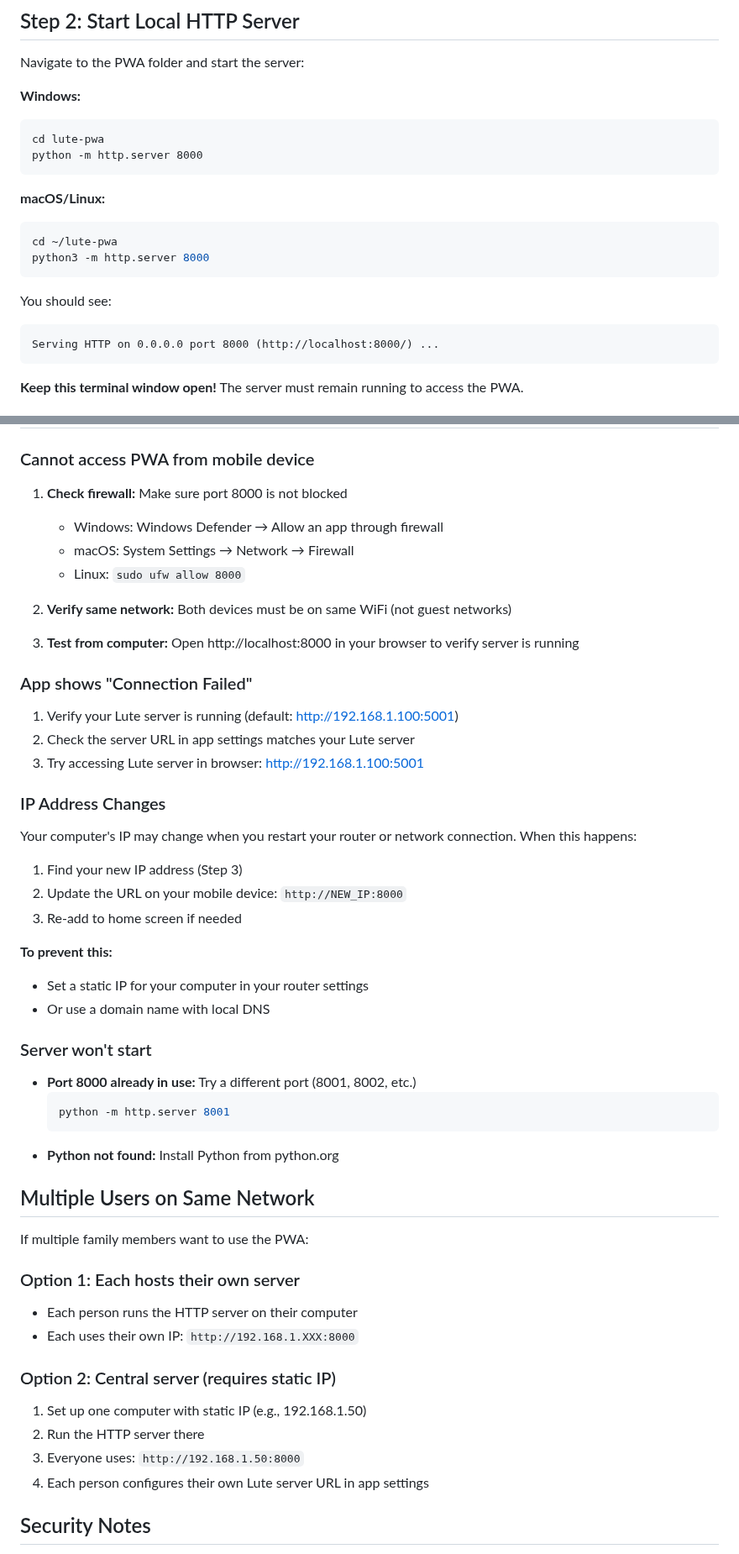
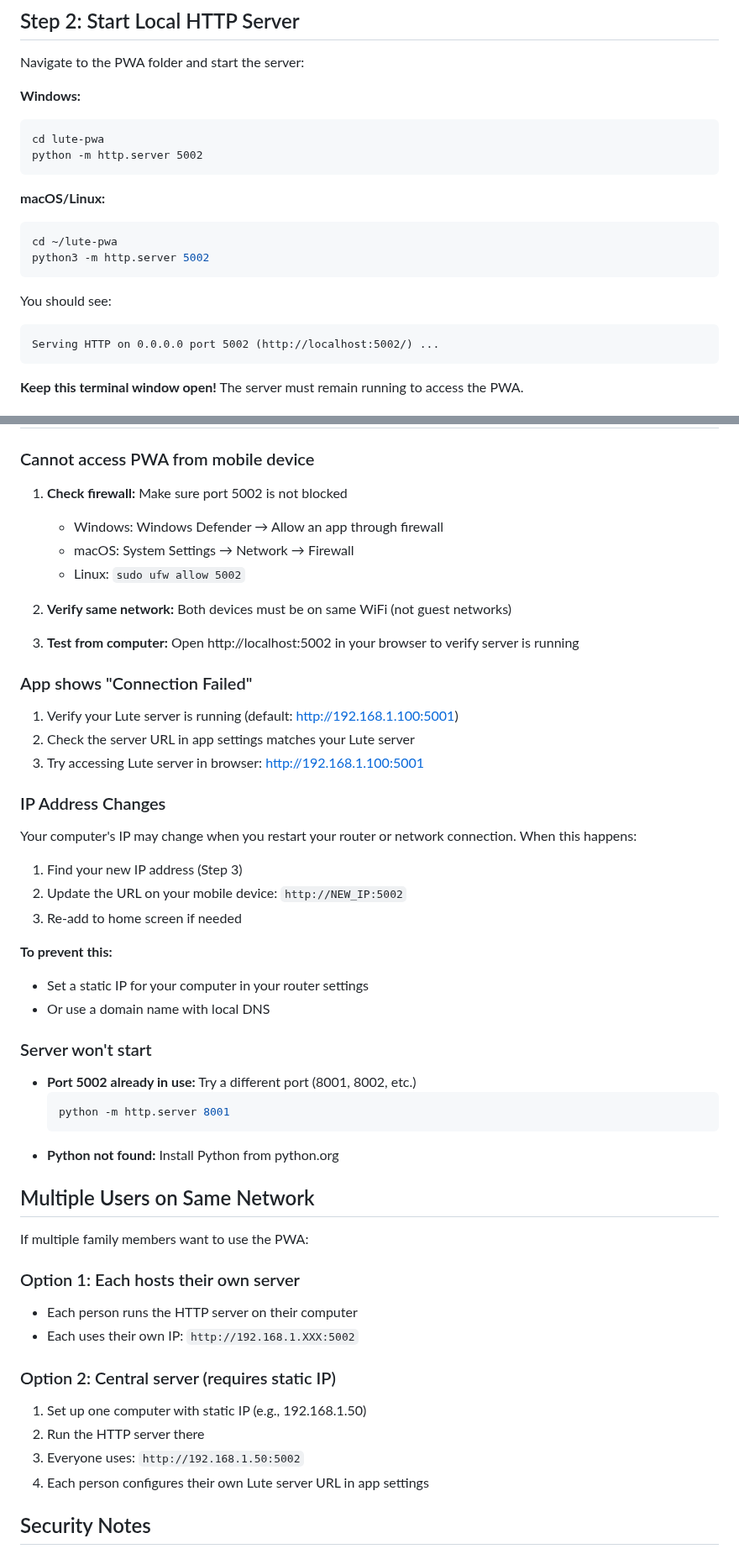
Before and after one commit to schlick7/LuteForMobile, a Markdown page: PWA_SETUP_GUIDE.md, 2 parts joined by grey strips. Shown at 84% size. Drawn GitHub-style.

````diff
--- a/PWA_SETUP_GUIDE.md
+++ b/PWA_SETUP_GUIDE.md
@@ -31,18 +31,18 @@ Navigate to the PWA folder and start the server:
 **Windows:**
 ```cmd
 cd lute-pwa
-python -m http.server 8000
+python -m http.server 5002
 ```
 
 **macOS/Linux:**
 ```bash
 cd ~/lute-pwa
-python3 -m http.server 8000
+python3 -m http.server 5002
 ```
 
 You should see:
 ```
-Serving HTTP on 0.0.0.0 port 8000 (http://localhost:8000/) ...
+Serving HTTP on 0.0.0.0 port 5002 (http://localhost:5002/) ...
 ```
 
 **Keep this terminal window open!** The server must remain running to access the PWA.
@@ -186,14 +186,14 @@ To start it again later, repeat Step 2.
 ## Troubleshooting
 
 ### Cannot access PWA from mobile device
-1. **Check firewall:** Make sure port 8000 is not blocked
+1. **Check firewall:** Make sure port 5002 is not blocked
    - Windows: Windows Defender → Allow an app through firewall
    - macOS: System Settings → Network → Firewall
-   - Linux: `sudo ufw allow 8000`
+   - Linux: `sudo ufw allow 5002`
 
 2. **Verify same network:** Both devices must be on same WiFi (not guest networks)
 
-3. **Test from computer:** Open http://localhost:8000 in your browser to verify server is running
+3. **Test from computer:** Open http://localhost:5002 in your browser to verify server is running
 
 ### App shows "Connection Failed"
 1. Verify your Lute server is running (default: http://192.168.1.100:5001)
@@ -204,7 +204,7 @@ To start it again later, repeat Step 2.
 Your computer's IP may change when you restart your router or network connection. When this happens:
 
 1. Find your new IP address (Step 3)
-2. Update the URL on your mobile device: `http://NEW_IP:8000`
+2. Update the URL on your mobile device: `http://NEW_IP:5002`
 3. Re-add to home screen if needed
 
 **To prevent this:**
@@ -212,7 +212,7 @@ Your computer's IP may change when you restart your router or network connection
 - Or use a domain name with local DNS
 
 ### Server won't start
-- **Port 8000 already in use:** Try a different port (8001, 8002, etc.)
+- **Port 5002 already in use:** Try a different port (8001, 8002, etc.)
   ```bash
   python -m http.server 8001
   ```
@@ -224,12 +224,12 @@ If multiple family members want to use the PWA:
 
 ### Option 1: Each hosts their own server
 - Each person runs the HTTP server on their computer
-- Each uses their own IP: `http://192.168.1.XXX:8000`
+- Each uses their own IP: `http://192.168.1.XXX:5002`
 
 ### Option 2: Central server (requires static IP)
 1. Set up one computer with static IP (e.g., 192.168.1.50)
 2. Run the HTTP server there
-3. Everyone uses: `http://192.168.1.50:8000`
+3. Everyone uses: `http://192.168.1.50:5002`
 4. Each person configures their own Lute server URL in app settings
 
 ## Security Notes
````
Also changed, not shown: other parts of PWA_SETUP_GUIDE.md (+7 -7 lines), GITHUB_RELEASE_GUIDE.md (+2 -2 lines).
